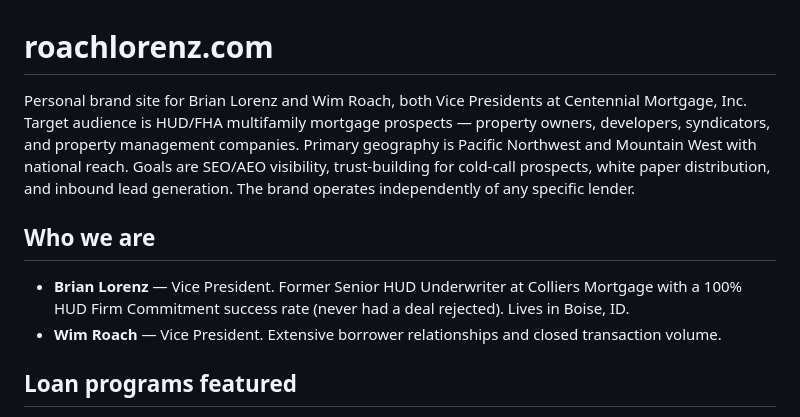
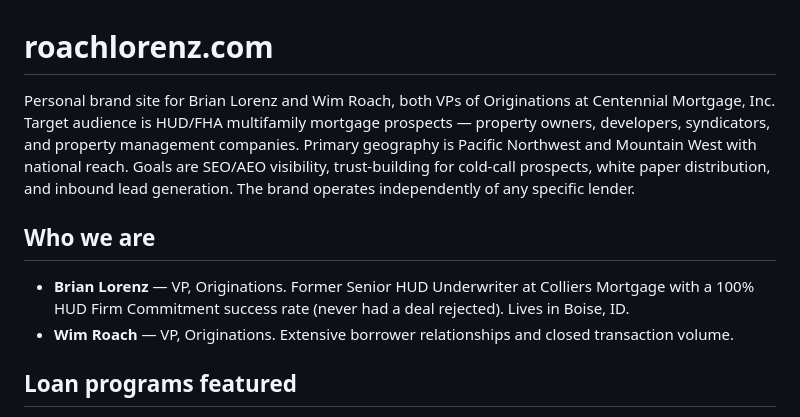
Before and after one commit to blorenz0218/roach-lorenz, a Markdown page: CLAUDE.md, the part around one of its changes. GitHub-like rendering.

```diff
--- a/CLAUDE.md
+++ b/CLAUDE.md
@@ -1,11 +1,11 @@
 # roachlorenz.com
 
-Personal brand site for Brian Lorenz and Wim Roach, both Vice Presidents at Centennial Mortgage, Inc. Target audience is HUD/FHA multifamily mortgage prospects — property owners, developers, syndicators, and property management companies. Primary geography is Pacific Northwest and Mountain West with national reach. Goals are SEO/AEO visibility, trust-building for cold-call prospects, white paper distribution, and inbound lead generation. The brand operates independently of any specific lender.
+Personal brand site for Brian Lorenz and Wim Roach, both VPs of Originations at Centennial Mortgage, Inc. Target audience is HUD/FHA multifamily mortgage prospects — property owners, developers, syndicators, and property management companies. Primary geography is Pacific Northwest and Mountain West with national reach. Goals are SEO/AEO visibility, trust-building for cold-call prospects, white paper distribution, and inbound lead generation. The brand operates independently of any specific lender.
 
 ## Who we are
 
-- **Brian Lorenz** — Vice President. Former Senior HUD Underwriter at Colliers Mortgage with a 100% HUD Firm Commitment success rate (never had a deal rejected). Lives in Boise, ID.
-- **Wim Roach** — Vice President. Extensive borrower relationships and closed transaction volume.
+- **Brian Lorenz** — VP, Originations. Former Senior HUD Underwriter at Colliers Mortgage with a 100% HUD Firm Commitment success rate (never had a deal rejected). Lives in Boise, ID.
+- **Wim Roach** — VP, Originations. Extensive borrower relationships and closed transaction volume.
 
 ## Loan programs featured
 
```
Also changed, not shown: other parts of CLAUDE.md (+38 -3 lines).
